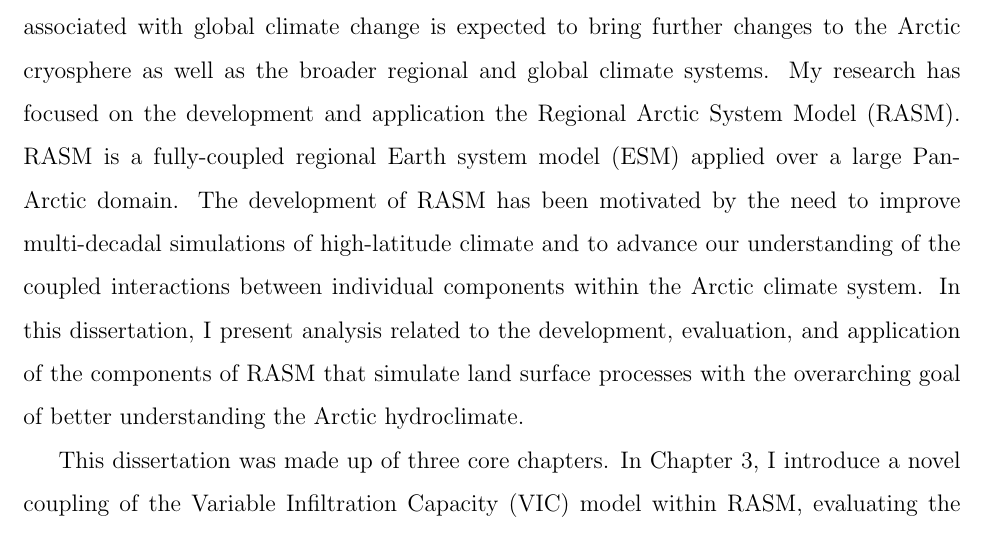
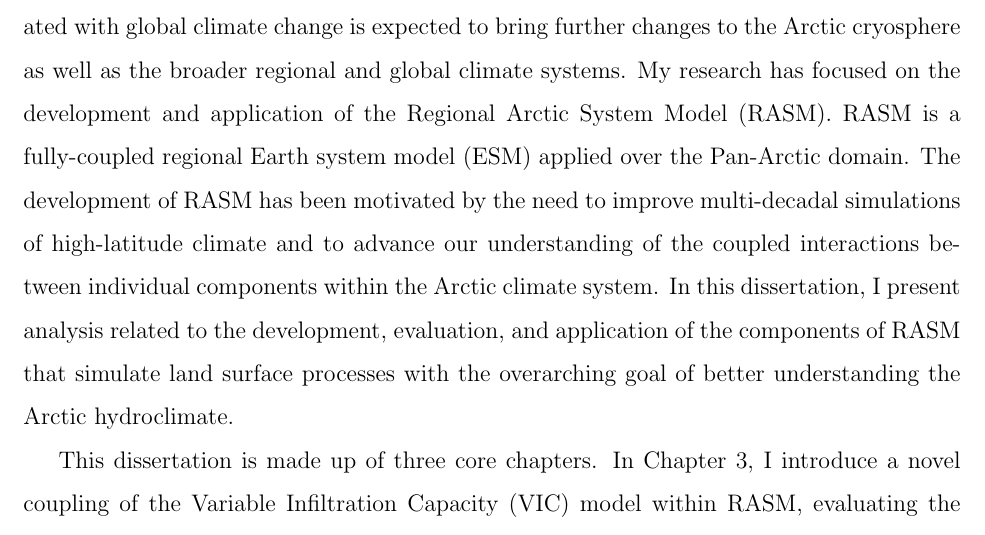
Before and after one commit to jhamman/phd-thesis, a LaTeX thesis (uwthesis.tex, which reads prelim.tex): part of page 3 of 140, cut so that both start at the same text. Compiled offline with pdfLaTeX.

Commit message:
Abstract edits

```diff
--- a/prelim.tex
+++ b/prelim.tex
@@ -20,12 +20,12 @@
 \abstract{
 The importance of understanding the Arctic climate system is underscored by the recent and unprecedented observed changes in key climatic processes across the region, and the potential for these changes to impact natural and human activities in coming decades.
 Warming associated with global climate change is expected to bring further changes to the Arctic cryosphere as well as the broader regional and global climate systems.
-My research has focused on the development and application the Regional Arctic System Model (RASM).
-RASM is a fully-coupled regional Earth system model (ESM) applied over a large Pan-Arctic domain.
+My research has focused on the development and application of the Regional Arctic System Model (RASM).
+RASM is a fully-coupled regional Earth system model (ESM) applied over the Pan-Arctic domain.
 The development of RASM has been motivated by the need to improve multi-decadal simulations of high-latitude climate and to advance our understanding of the coupled interactions between individual components within the Arctic climate system.
 In this dissertation, I present analysis related to the development, evaluation, and application of the components of RASM that simulate land surface processes with the overarching goal of better understanding the Arctic hydroclimate.
 
-This dissertation was made up of three core chapters.
+This dissertation is made up of three core chapters.
 In Chapter \ref{chap:land_surface}, I introduce a novel coupling of the Variable Infiltration Capacity (VIC) model within RASM, evaluating the performance of the VIC compared to observations and other model based datasets.
 In Chapter \ref{chap:streamflow}, I present a new river routing scheme (RVIC) for coupled climate models, again evaluating the model in comparison to in situ observations and model based datasets.
 This chapter also presents the development of a new coastal streamflow dataset for ocean modeling applications.
```
